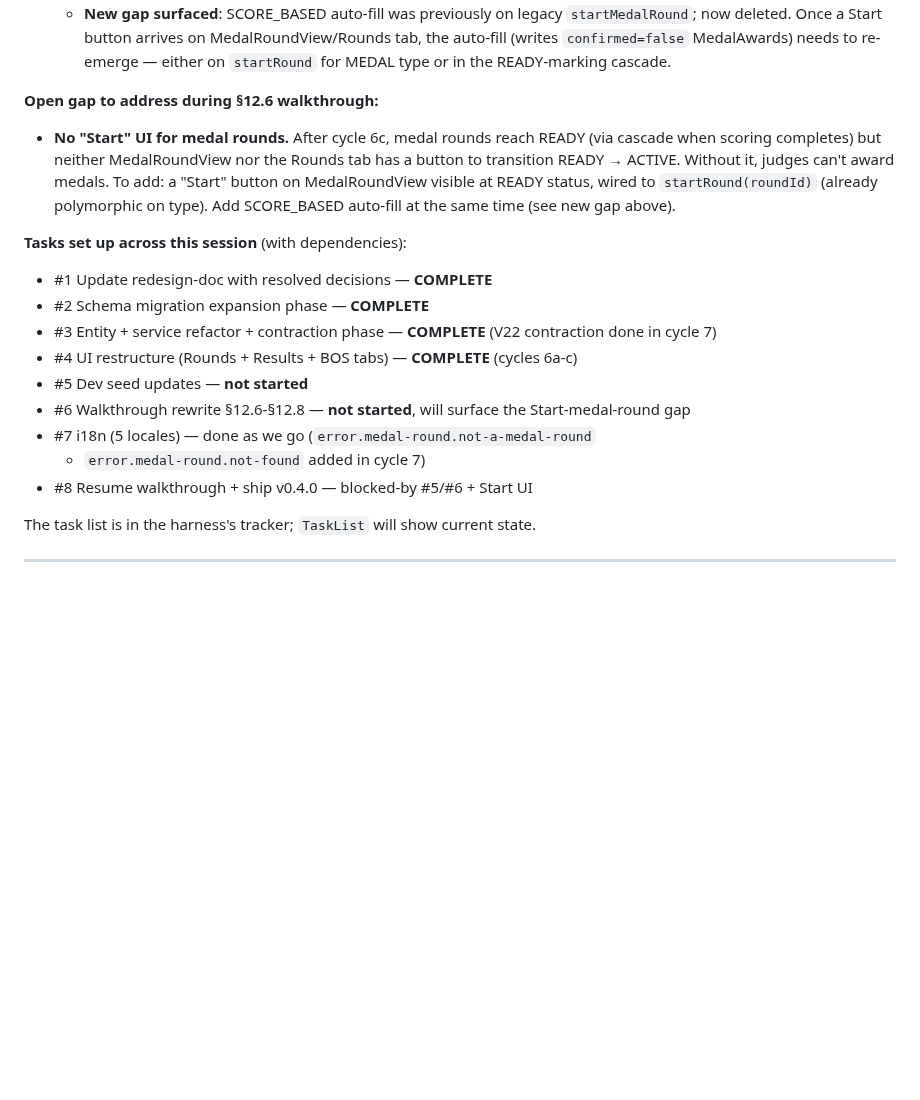
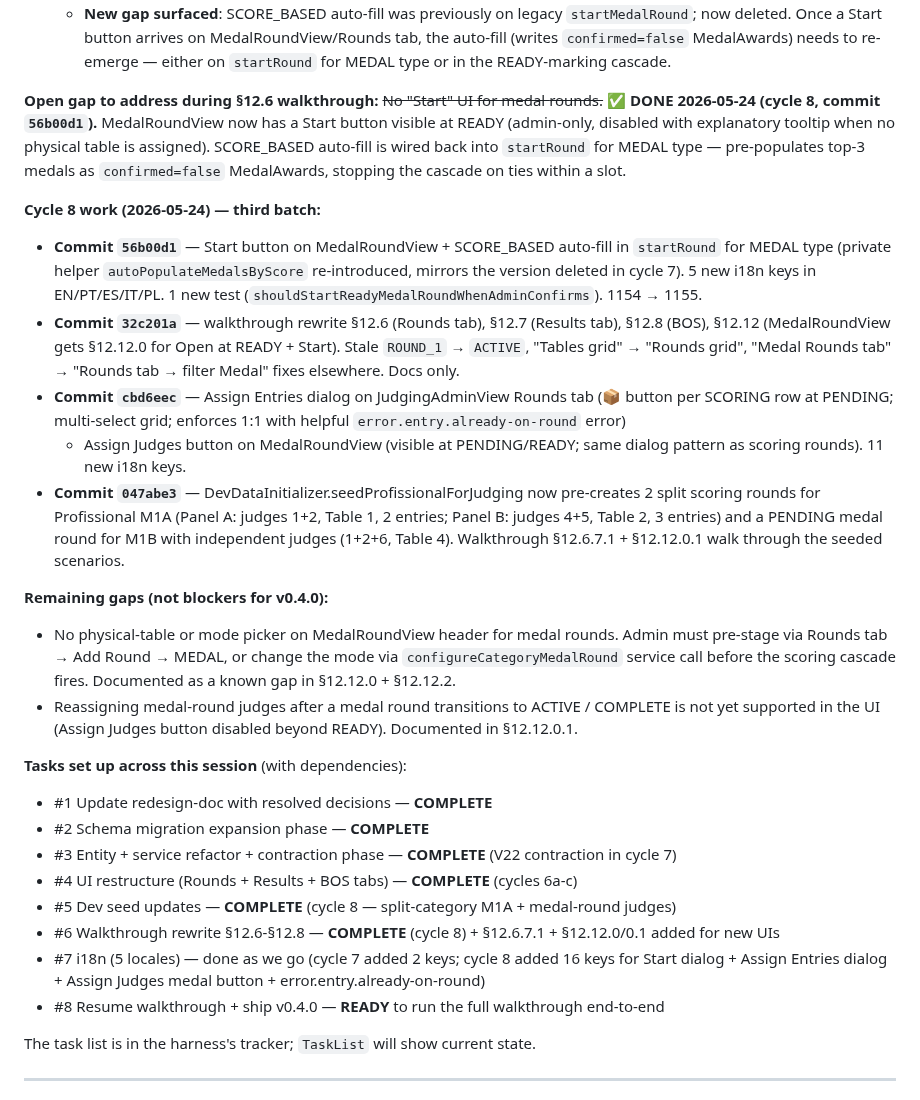
Before and after one commit to guisil/meads, a Markdown page: docs/SESSION_CONTEXT.md, the part around one of its changes. Rendered like a GitHub page; blank space fills up the shorter version.

Commit message:
SESSION_CONTEXT: cycle 8 done; v0.4.0 ready for walkthrough
Logs commits 56b00d1 / 32c201a / cbd6eec / 047abe3. Test count updated
1154 → 1155. Marks the Start-medal-round gap RESOLVED. Lists remaining
non-blocker gaps (no physical-table/mode picker in MedalRoundView header;
no judge reassignment after medal round transitions to ACTIVE). All
redesign tasks #1–#7 complete; #8 (ship v0.4.0) is unblocked — next is
running the full walkthrough end-to-end.

Co-Authored-By: Claude Opus 4.7 <noreply@anthropic.com>

```diff
--- a/docs/SESSION_CONTEXT.md
+++ b/docs/SESSION_CONTEXT.md
@@ -594,27 +594,54 @@ What landed:
      MedalAwards) needs to re-emerge — either on `startRound` for MEDAL
      type or in the READY-marking cascade.
 
-**Open gap to address during §12.6 walkthrough:**
-- **No "Start" UI for medal rounds.** After cycle 6c, medal rounds reach
-  READY (via cascade when scoring completes) but neither MedalRoundView
-  nor the Rounds tab has a button to transition READY → ACTIVE. Without
-  it, judges can't award medals. To add: a "Start" button on MedalRoundView
-  visible at READY status, wired to `startRound(roundId)` (already
-  polymorphic on type). Add SCORE_BASED auto-fill at the same time
-  (see new gap above).
+**Open gap to address during §12.6 walkthrough:** ~~No "Start" UI for medal
+rounds.~~ ✅ **DONE 2026-05-24 (cycle 8, commit `56b00d1`).** MedalRoundView
+now has a Start button visible at READY (admin-only, disabled with explanatory
+tooltip when no physical table is assigned). SCORE_BASED auto-fill is wired
+back into `startRound` for MEDAL type — pre-populates top-3 medals as
+`confirmed=false` MedalAwards, stopping the cascade on ties within a slot.
+
+**Cycle 8 work (2026-05-24) — third batch:**
+- **Commit `56b00d1`** — Start button on MedalRoundView + SCORE_BASED auto-fill
+  in `startRound` for MEDAL type (private helper `autoPopulateMedalsByScore`
+  re-introduced, mirrors the version deleted in cycle 7). 5 new i18n keys
+  in EN/PT/ES/IT/PL. 1 new test (`shouldStartReadyMedalRoundWhenAdminConfirms`).
+  1154 → 1155.
+- **Commit `32c201a`** — walkthrough rewrite §12.6 (Rounds tab),
+  §12.7 (Results tab), §12.8 (BOS), §12.12 (MedalRoundView gets §12.12.0
+  for Open at READY + Start). Stale `ROUND_1` → `ACTIVE`, "Tables grid"
+  → "Rounds grid", "Medal Rounds tab" → "Rounds tab → filter Medal"
+  fixes elsewhere. Docs only.
+- **Commit `cbd6eec`** — Assign Entries dialog on JudgingAdminView Rounds
+  tab (📦 button per SCORING row at PENDING; multi-select grid;
+  enforces 1:1 with helpful `error.entry.already-on-round` error)
+  + Assign Judges button on MedalRoundView (visible at PENDING/READY;
+  same dialog pattern as scoring rounds). 11 new i18n keys.
+- **Commit `047abe3`** — DevDataInitializer.seedProfissionalForJudging
+  now pre-creates 2 split scoring rounds for Profissional M1A (Panel A:
+  judges 1+2, Table 1, 2 entries; Panel B: judges 4+5, Table 2,
+  3 entries) and a PENDING medal round for M1B with independent judges
+  (1+2+6, Table 4). Walkthrough §12.6.7.1 + §12.12.0.1 walk through
+  the seeded scenarios.
+
+**Remaining gaps (not blockers for v0.4.0):**
+- No physical-table or mode picker on MedalRoundView header for medal rounds.
+  Admin must pre-stage via Rounds tab → Add Round → MEDAL, or change the
+  mode via `configureCategoryMedalRound` service call before the scoring
+  cascade fires. Documented as a known gap in §12.12.0 + §12.12.2.
+- Reassigning medal-round judges after a medal round transitions to ACTIVE
+  / COMPLETE is not yet supported in the UI (Assign Judges button disabled
+  beyond READY). Documented in §12.12.0.1.
 
 **Tasks set up across this session** (with dependencies):
 - #1 Update redesign-doc with resolved decisions — **COMPLETE**
 - #2 Schema migration expansion phase — **COMPLETE**
-- #3 Entity + service refactor + contraction phase — **COMPLETE**
-  (V22 contraction done in cycle 7)
+- #3 Entity + service refactor + contraction phase — **COMPLETE** (V22 contraction in cycle 7)
 - #4 UI restructure (Rounds + Results + BOS tabs) — **COMPLETE** (cycles 6a-c)
-- #5 Dev seed updates — **not started**
-- #6 Walkthrough rewrite §12.6-§12.8 — **not started**, will surface the
-  Start-medal-round gap
-- #7 i18n (5 locales) — done as we go (`error.medal-round.not-a-medal-round`
-  + `error.medal-round.not-found` added in cycle 7)
-- #8 Resume walkthrough + ship v0.4.0 — blocked-by #5/#6 + Start UI
+- #5 Dev seed updates — **COMPLETE** (cycle 8 — split-category M1A + medal-round judges)
+- #6 Walkthrough rewrite §12.6-§12.8 — **COMPLETE** (cycle 8) + §12.6.7.1 + §12.12.0/0.1 added for new UIs
+- #7 i18n (5 locales) — done as we go (cycle 7 added 2 keys; cycle 8 added 16 keys for Start dialog + Assign Entries dialog + Assign Judges medal button + error.entry.already-on-round)
+- #8 Resume walkthrough + ship v0.4.0 — **READY** to run the full walkthrough end-to-end
 
 The task list is in the harness's tracker; `TaskList` will show current state.
 
```
Also changed, not shown: other parts of docs/SESSION_CONTEXT.md (+1 -1 lines).
